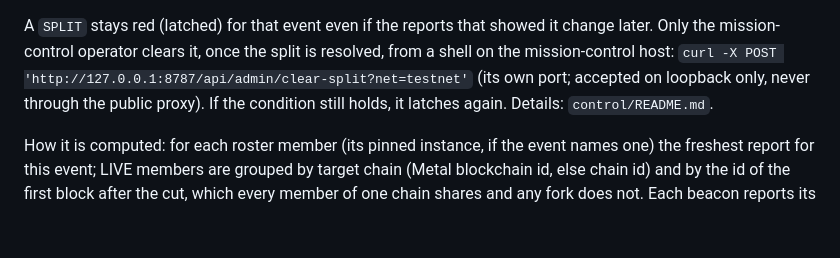
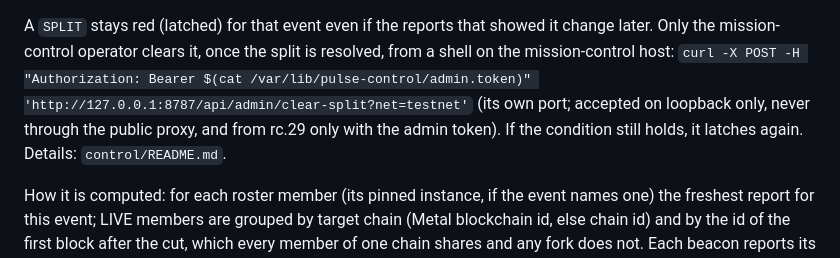
Before and after one commit to paulgnz/pulse-cutover, a Markdown page: docs/OPERATOR-QUICKSTART.md, the part around the change. Drawn GitHub-style; blank space fills up the shorter version.

Commit message:
docs: admin calls carry the admin token

```diff
--- a/docs/OPERATOR-QUICKSTART.md
+++ b/docs/OPERATOR-QUICKSTART.md
@@ -118,8 +118,8 @@ STRANDED/ABORTED journal left by an older agent joins a LIVE fleet with `join --
 
 A `SPLIT` stays red (latched) for that event even if the reports that showed it change later. Only the
 mission-control operator clears it, once the split is resolved, from a shell on the mission-control host:
-`curl -X POST 'http://127.0.0.1:8787/api/admin/clear-split?net=testnet'` (its own port; accepted on loopback only,
-never through the public proxy). If the condition still holds, it latches again. Details: `control/README.md`.
+`curl -X POST -H "Authorization: Bearer $(cat /var/lib/pulse-control/admin.token)" 'http://127.0.0.1:8787/api/admin/clear-split?net=testnet'`
+(its own port; accepted on loopback only, never through the public proxy, and from rc.29 only with the admin token). If the condition still holds, it latches again. Details: `control/README.md`.
 
 How it is computed: for each roster member (its pinned instance, if the event names one) the freshest report for this
 event; LIVE members are grouped by target chain (Metal blockchain id, else chain id) and by the id of the first block
```
